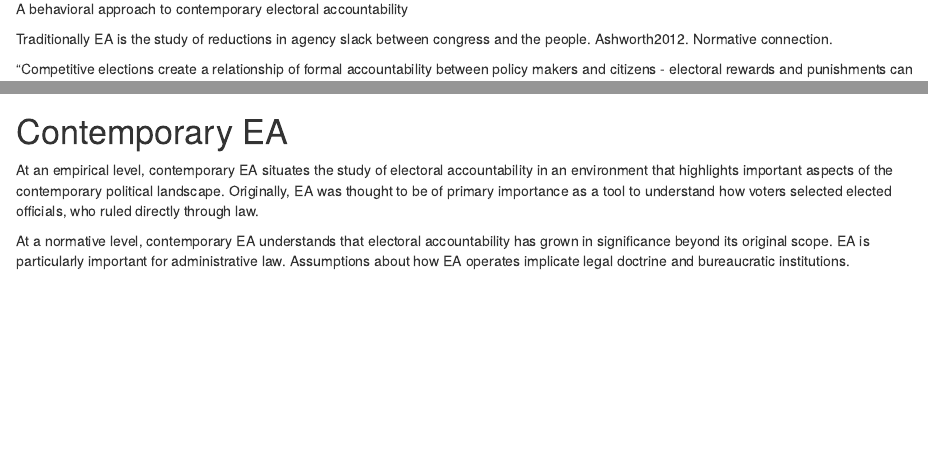
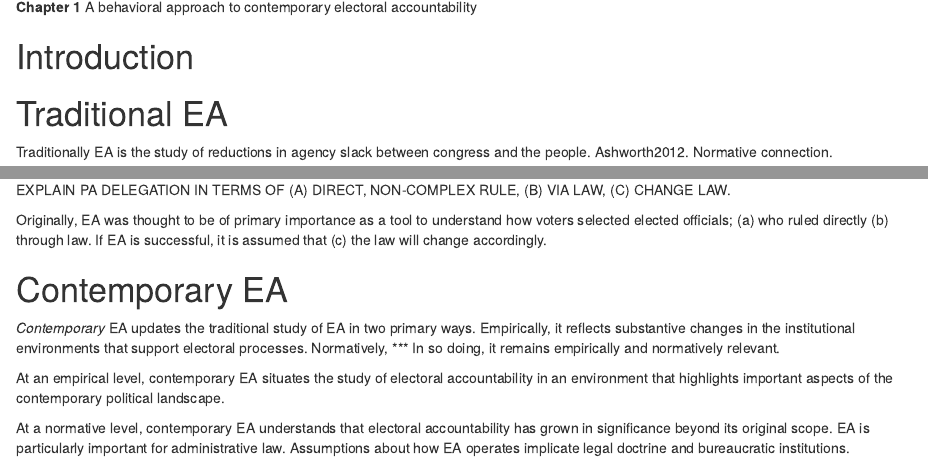
Before and after one commit to adamdhill/Diss, an R Markdown document (Ch1/Ch1.rmd): the page in a window 1100 px wide, from 90 px down before the commit and from 0 px down after it, so that both start at the same text, and a second part further down, joined at a grey line. Rendered offline with R 4.5, knitr and Pandoc, with nearby package versions.

Commit message:
traditional EA

```diff
--- a/Ch1/Ch1.rmd
+++ b/Ch1/Ch1.rmd
@@ -1,8 +1,10 @@
 **Chapter 1**
+A behavioral approach to contemporary electoral accountability
+
 
 # Introduction
 
-A behavioral approach to contemporary electoral accountability
+# Traditional EA
 
 Traditionally EA is the study of reductions in agency slack between congress and the people. Ashworth2012. Normative connection.
 
@@ -12 +14,6 @@ The more "agency slack" that exists between elected representatives and the peop
 
+EXPLAIN PA DELEGATION IN TERMS OF (A) DIRECT, NON-COMPLEX RULE, (B) VIA LAW, (C) CHANGE LAW.
+
+Originally, EA was thought to be of primary importance as a tool to understand how voters selected elected officials; (a) who ruled directly (b) through law. If EA is successful, it is assumed that (c) the law will change accordingly.
+
+# Contemporary EA
@@ -14,9 +20,7 @@ Abbott2015
 
 *Contemporary* EA updates the traditional study of EA in two primary ways. Empirically, it reflects substantive changes in the institutional environments that support electoral processes. Normatively, ***  In so doing, it remains empirically and normatively relevant.
 
-# Contemporary EA
-
-At an empirical level, contemporary EA situates the study of electoral accountability in an environment that highlights important aspects of the contemporary political landscape. Originally, EA was thought to be of primary importance as a tool to understand how voters selected elected officials, who ruled directly through law.
+At an empirical level, contemporary EA situates the study of electoral accountability in an environment that highlights important aspects of the contemporary political landscape.
 
 At a normative level, contemporary EA understands that electoral accountability has grown in significance beyond its original scope.  EA is particularly important for administrative law. Assumptions about how EA operates implicate legal doctrine and bureaucratic institutions.
 
```
Also changed, not shown: Ch1/Ch1.rmd (3 more changed lines).
